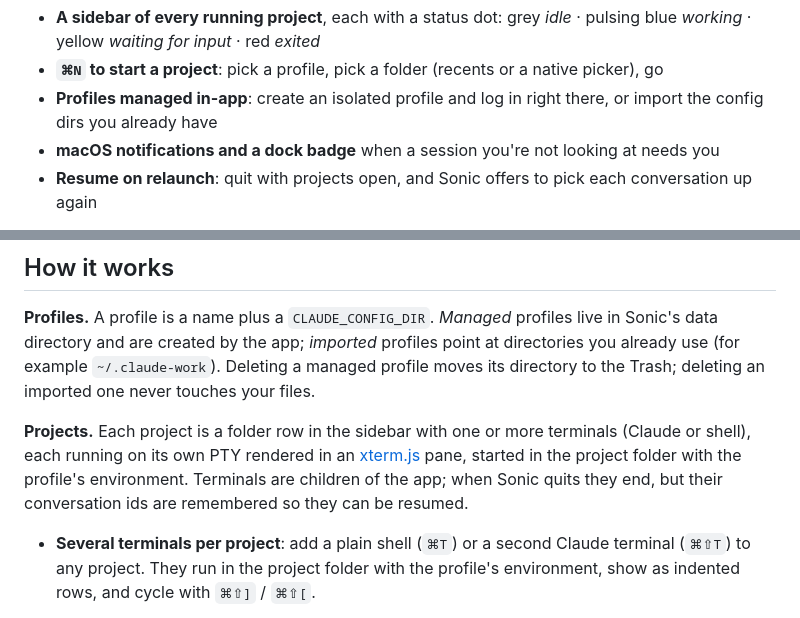
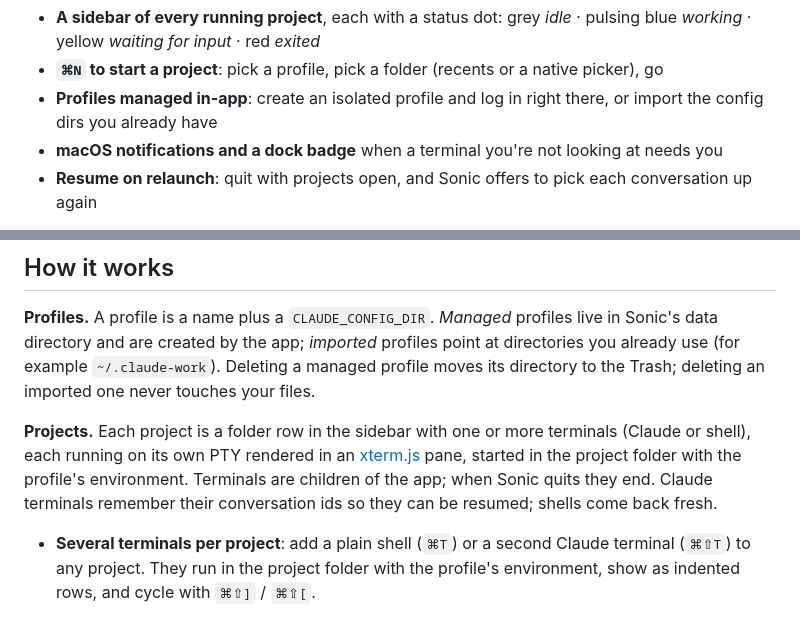
Before and after one commit to philippspinnler/sonic, a Markdown page: README.md, 2 parts joined by grey strips. Rendered like a GitHub page.

Commit message:
docs: clarify resume and notification wording

```diff
--- a/README.md
+++ b/README.md
@@ -33,7 +33,7 @@ terminal tabs, you get:
 - **`⌘N` to start a project**: pick a profile, pick a folder (recents or a native picker), go
 - **Profiles managed in-app**: create an isolated profile and log in right there, or import the
   config dirs you already have
-- **macOS notifications and a dock badge** when a session you're not looking at needs you
+- **macOS notifications and a dock badge** when a terminal you're not looking at needs you
 - **Resume on relaunch**: quit with projects open, and Sonic offers to pick each conversation up again
 
 It is deliberately lean. No worktree orchestration, no agent teams, no task boards — just projects
@@ -48,8 +48,8 @@ deleting an imported one never touches your files.
 
 **Projects.** Each project is a folder row in the sidebar with one or more terminals (Claude or shell), each running on its own PTY rendered in an
 [xterm.js](https://xtermjs.org/) pane, started in the project folder with the profile's
-environment. Terminals are children of the app; when Sonic quits they end, but their conversation
-ids are remembered so they can be resumed.
+environment. Terminals are children of the app; when Sonic quits they end. Claude terminals
+remember their conversation ids so they can be resumed; shells come back fresh.
 
 - **Several terminals per project**: add a plain shell (`⌘T`) or a second Claude terminal (`⌘⇧T`)
   to any project. They run in the project folder with the profile's environment, show as
```
